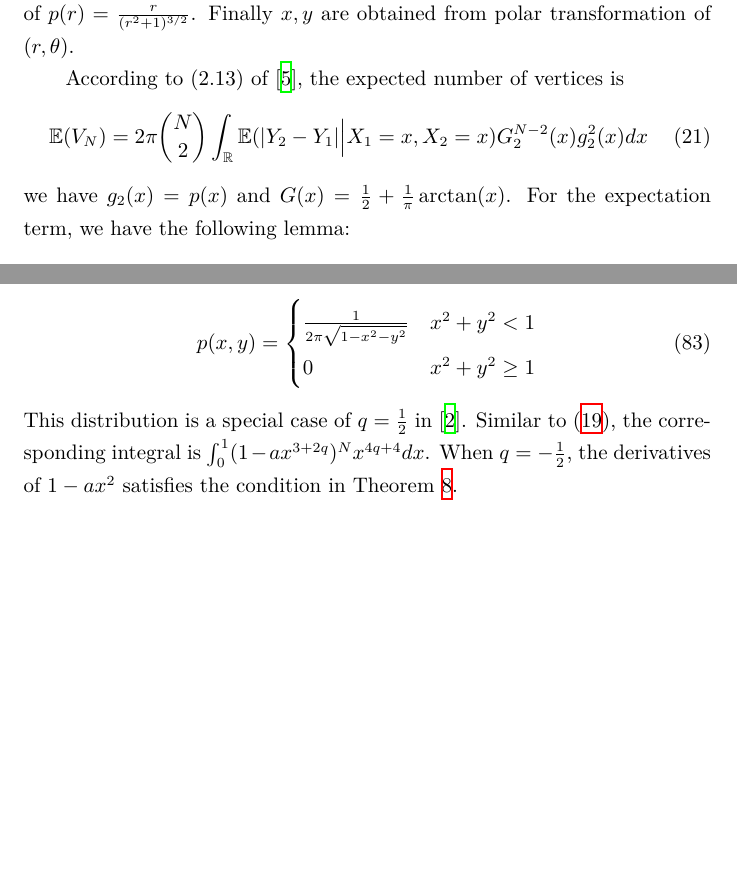
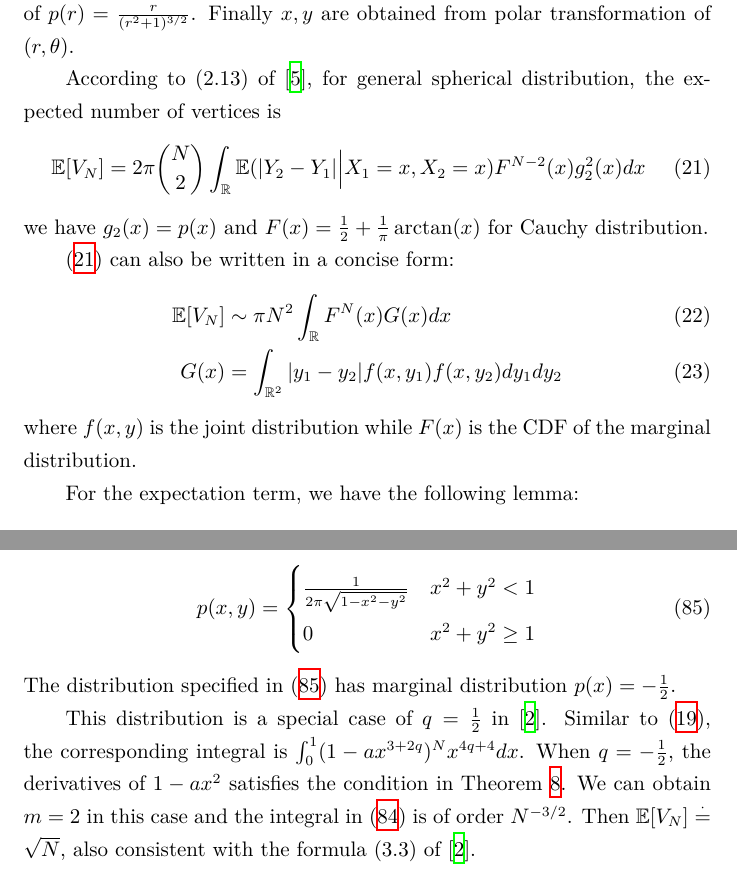
Before and after one commit to zhaofeng-shu33/research_info_related_notes, a LaTeX document (convex_hull/w1.tex): two parts of pages 9 and 30 of 32, joined at a grey line, cut so that both start at the same text, the shorter picture padded with empty space. Compiled offline with XeLaTeX.

Commit message:
improve the note

```diff
--- a/convex_hull/w1.tex
+++ b/convex_hull/w1.tex
@@ -556,13 +556,28 @@ of $(r,\theta)$.
 
 
 According to (2.13) of \cite{efron1965convex},
+for general spherical distribution,
 the expected number of vertices is
 \begin{equation}\label{eq:general_2d}
-    \E(V_N) = 2\pi \binom{N}{2}
+    \E [V_N] = 2\pi \binom{N}{2}
     \int_{\R}\E(|Y_2-Y_1| \Big\vert X_1= x, X_2=x)
-    G^{N-2}_2(x) g^2_2(x)dx
-\end{equation}
-we have $g_2(x) = p(x)$ and $G(x)=\frac{1}{2}+ \frac{1}{\pi}\arctan(x)$.
+    F^{N-2}(x) g^2_2(x)dx
+\end{equation}
+we have $g_2(x) = p(x)$ and $F(x)=\frac{1}{2}+ \frac{1}{\pi}\arctan(x)$
+for Cauchy distribution.
+
+\eqref{eq:general_2d}
+can also be written in a concise form:
+\begin{align}
+    \E[V_N] & \sim \pi N^2 \int_{\R}F^N(x)G(x)dx
+    \label{eq:E_V_N_F_N_G}\\
+    G(x) & = \int_{\R^2} |y_1-y_2| f(x,y_1)f(x,y_2)
+    dy_1dy_2
+    \label{eq:G_x_y_1_y_2_f}
+\end{align}
+where $f(x,y)$ is the joint distribution while $F(x)$ is the CDF
+of the marginal distribution.
+
 For the expectation term, we have the following lemma:
 \begin{lemma}
     If $(X_1, Y_1), (X_2, Y_2)$ follow the bivariate Cauchy
@@ -1925,12 +1941,15 @@ In Laplace's method, there is another case which is summarized in the following:
 Theorem \ref{thm:second_derivative_laplace}
 can be used to derive $\E[V_N]$ for the following
 distribution:
-\begin{equation}
+\begin{equation}\label{eq:p12_dis_x_y}
     p(x,y) =\begin{cases}
         \frac{1}{2\pi \sqrt{1-x^2-y^2}} & x^2+y^2<1 \\
         0 & x^2 + y^2 \geq 1
     \end{cases}
 \end{equation}
+The distribution specified in \eqref{eq:p12_dis_x_y}
+has marginal distribution $p(x)=-\frac{1}{2}$.
+
 This distribution is a special case of $q=\frac{1}{2}$
 in \cite{affentranger1991convex}.
 Similar to \eqref{eq:E_VN_qzero},
@@ -1938,6 +1957,10 @@ the corresponding
 integral is $\int_0^1 (1-a x^{3+2q})^N x^{4q+4} dx$.
 When $q=-\frac{1}{2}$, the derivatives of $1-ax^2$
 satisfies the condition in Theorem \ref{thm:second_derivative_laplace}.
+We can obtain $m=2$ in this case and the integral
+in \eqref{eq:Laplace_ext_2} is of order $N^{-3/2}$.
+Then $\E[V_N] \stackrel{\cdot}{=} \sqrt{N}$,
+also consistent with the formula (3.3) of \cite{affentranger1991convex}.
 
 Another example to illustrate Theorem \ref{thm:second_derivative_laplace}
 is considering bivariate t distribution with $v=2$.
```
Also changed, not shown: convex_hull/w1.tex (3 more changed lines).
